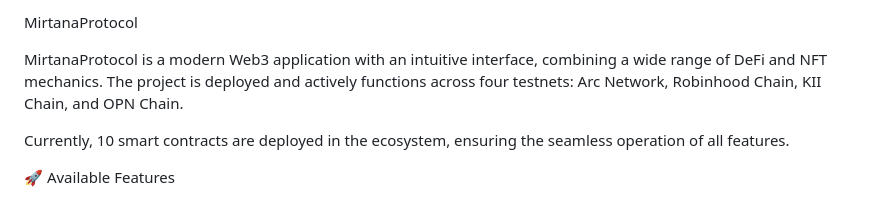
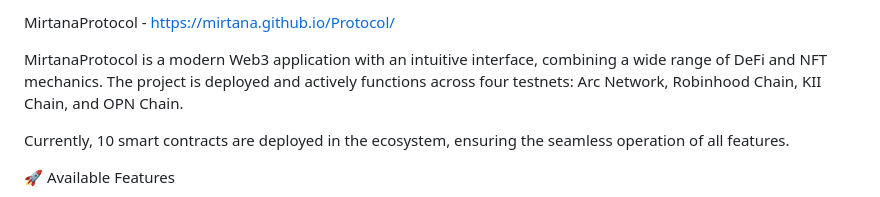
Before and after one commit to Mirtana/Protocol, a Markdown page: README.md, the part around the change. GitHub-like rendering.

```diff
--- a/README.md
+++ b/README.md
@@ -1,4 +1,4 @@
-MirtanaProtocol
+MirtanaProtocol - https://mirtana.github.io/Protocol/
 
 MirtanaProtocol is a modern Web3 application with an intuitive interface, combining a wide range of DeFi and NFT mechanics.
 The project is deployed and actively functions across four testnets:
```
